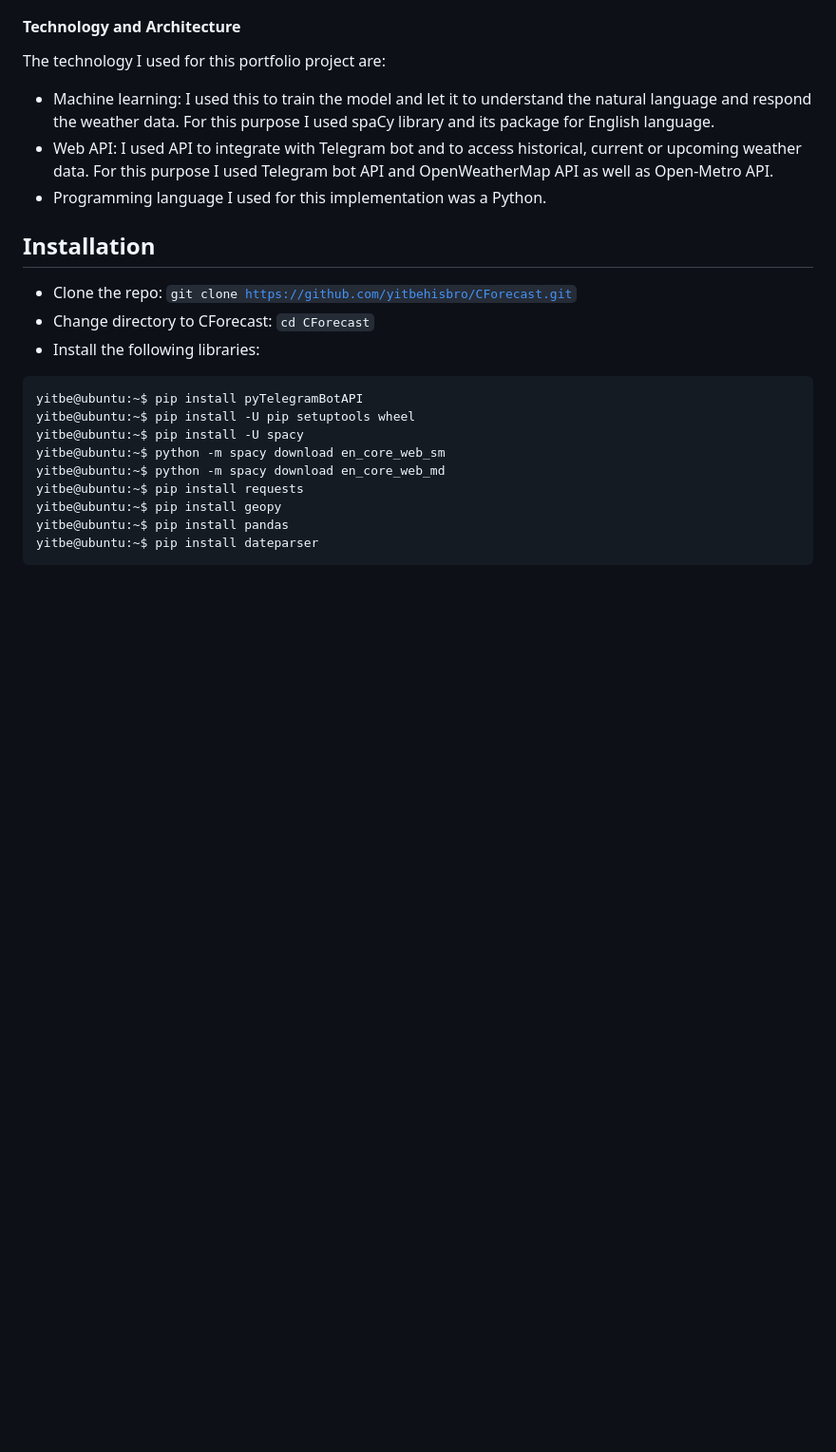
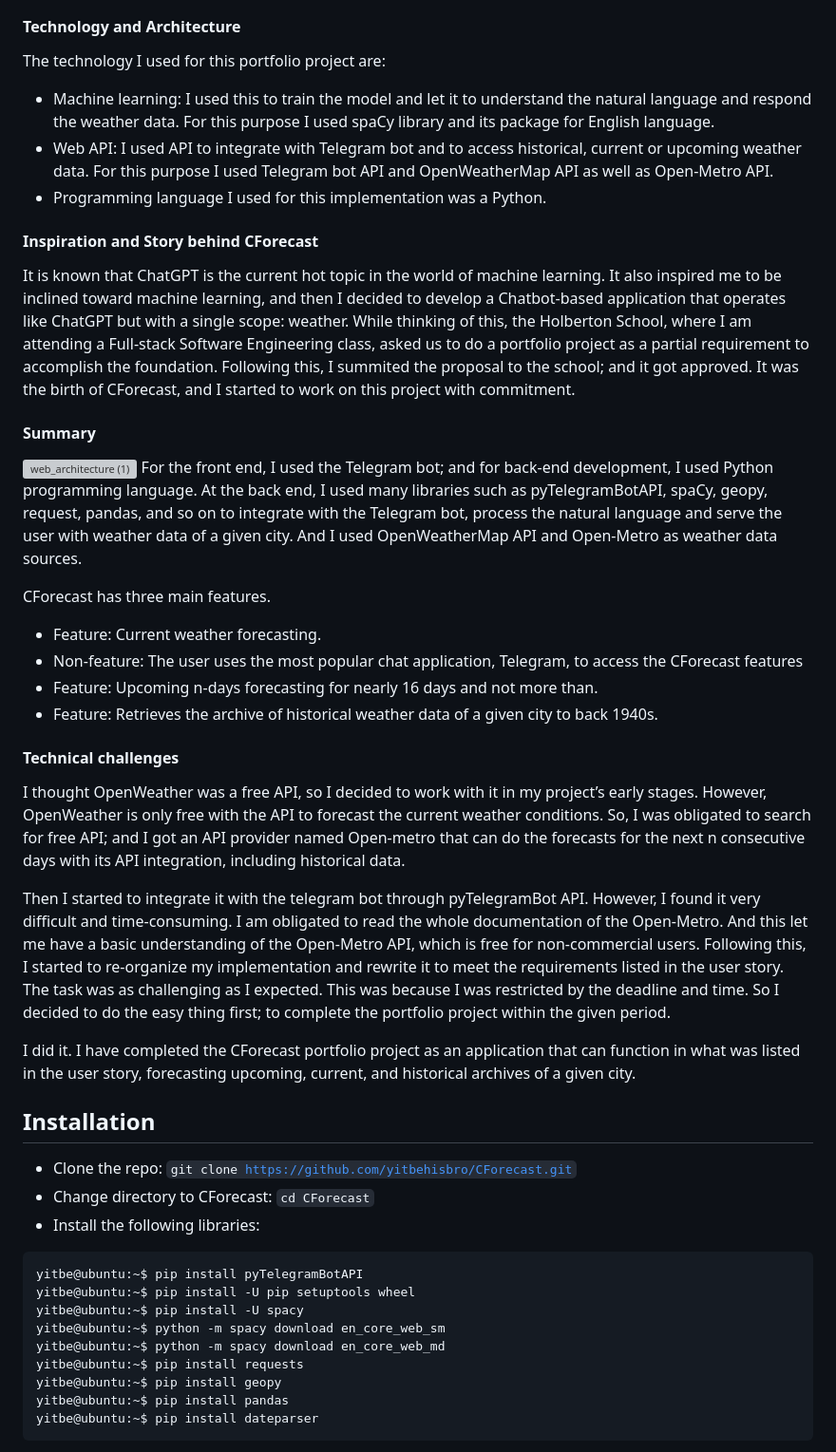
Before and after one commit to yitbehisbro/CForecast, a Markdown page: README.md, the part around the change. Shown: that part at 95% size. Rendered like a GitHub page; blank space fills up the shorter version; grey boxes are pictures that could not be loaded.

Commit message:
Content added to summary and technical challenges

```diff
--- a/README.md
+++ b/README.md
@@ -12,7 +12,23 @@ The technology I used for this portfolio project are:
 - Web API: I used API to integrate with Telegram bot and to access historical, current or upcoming weather data. For this purpose I used Telegram bot API and OpenWeatherMap API as well as Open-Metro API.
 - Programming language I used for this implementation was a Python.
 
+#### Inspiration and Story behind CForecast
+It is known that ChatGPT is the current hot topic in the world of machine learning. It also inspired me to be inclined toward machine learning, and then I decided to develop a Chatbot-based application that operates like ChatGPT but with a single scope: weather. While thinking of this, the Holberton School, where I am attending a Full-stack Software Engineering class, asked us to do a portfolio project as a partial requirement to accomplish the foundation. Following this, I summited the proposal to the school; and it got approved. It was the birth of CForecast, and I started to work on this project with commitment.
+#### Summary
+![web_architecture (1)](https://user-images.githubusercontent.com/72982296/230151477-bf769058-49d8-481b-b4de-4159fb857711.png)
+For the front end, I used the Telegram bot; and for back-end development, I used Python programming language. At the back end, I used many libraries such as pyTelegramBotAPI, spaCy, geopy, request, pandas, and so on to integrate with the Telegram bot, process the natural language and serve the user with weather data of a given city. And I used OpenWeatherMap API and Open-Metro as weather data sources.
 
+CForecast has three main features.
+- Feature: Current weather forecasting.
+- Non-feature: The user uses the most popular chat application, Telegram, to access the CForecast features
+- Feature: Upcoming n-days forecasting for nearly 16 days and not more than.
+- Feature: Retrieves the archive of historical weather data of a given city to back 1940s.
+#### Technical challenges
+I thought OpenWeather was a free API, so I decided to work with it in my project’s early stages. However, OpenWeather is only free with the API to forecast the current weather conditions. So, I was obligated to search for free API; and I got an API provider named Open-metro that can do the forecasts for the next n consecutive days with its API integration, including historical data.
+
+Then I started to integrate it with the telegram bot through pyTelegramBot API. However, I found it very difficult and time-consuming. I am obligated to read the whole documentation of the Open-Metro. And this let me have a basic understanding of the Open-Metro API, which is free for non-commercial users. Following this, I started to re-organize my implementation and rewrite it to meet the requirements listed in the user story. The task was as challenging as I expected. This was because I was restricted by the deadline and time. So I decided to do the easy thing first; to complete the portfolio project within the given period.
+
+I did it. I have completed the CForecast portfolio project as an application that can function in what was listed in the user story, forecasting upcoming, current, and historical archives of a given city.
 ## Installation
 - Clone the repo: <code>git clone https://github.com/yitbehisbro/CForecast.git</code>
 - Change directory to CForecast: <code>cd CForecast</cd></code>
```
